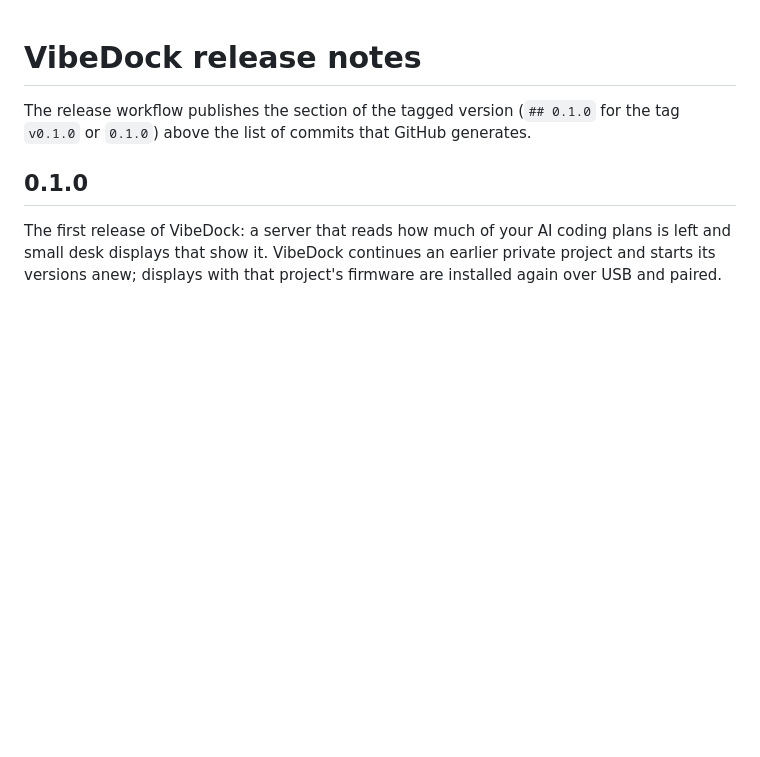
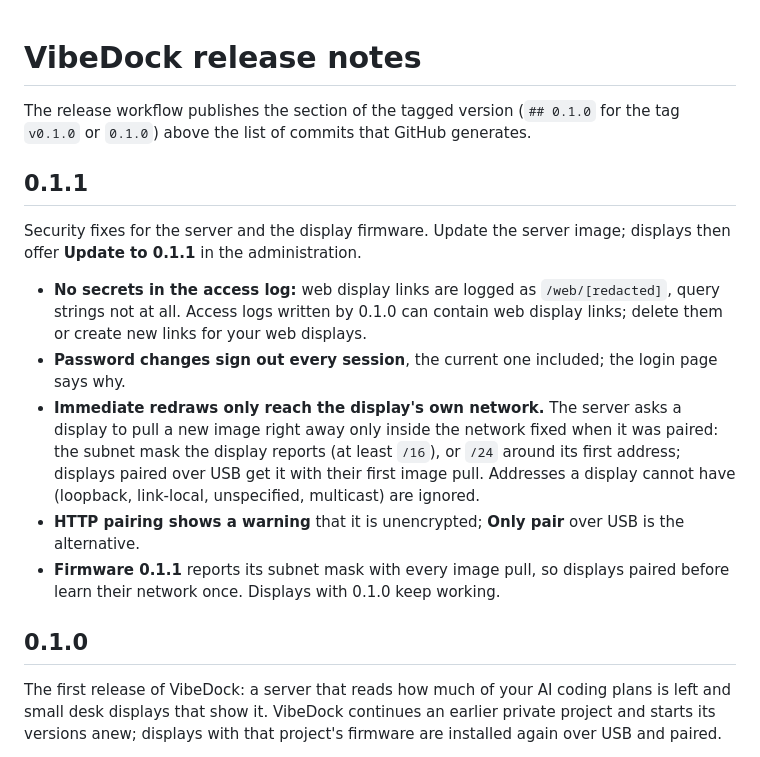
Before and after one commit to McFcologne/org.frifra.vibedock, a Markdown page: CHANGELOG.md, the part around the change. Rendered like a GitHub page; blank space fills up the shorter version.

Commit message:
Changelog 0.1.1

```diff
--- a/CHANGELOG.md
+++ b/CHANGELOG.md
@@ -1,6 +1,22 @@
 # VibeDock release notes
 
 The release workflow publishes the section of the tagged version (`## 0.1.0` for the tag `v0.1.0` or `0.1.0`) above the list of commits that GitHub generates.
+
+## 0.1.1
+
+Security fixes for the server and the display firmware. Update the server image; displays then offer
+**Update to 0.1.1** in the administration.
+
+- **No secrets in the access log:** web display links are logged as `/web/[redacted]`, query strings not at all.
+  Access logs written by 0.1.0 can contain web display links; delete them or create new links for your web displays.
+- **Password changes sign out every session**, the current one included; the login page says why.
+- **Immediate redraws only reach the display's own network.** The server asks a display to pull a new image right
+  away only inside the network fixed when it was paired: the subnet mask the display reports (at least `/16`), or
+  `/24` around its first address; displays paired over USB get it with their first image pull. Addresses a display
+  cannot have (loopback, link-local, unspecified, multicast) are ignored.
+- **HTTP pairing shows a warning** that it is unencrypted; **Only pair** over USB is the alternative.
+- **Firmware 0.1.1** reports its subnet mask with every image pull, so displays paired before learn their network once.
+  Displays with 0.1.0 keep working.
 
 ## 0.1.0
 
```
